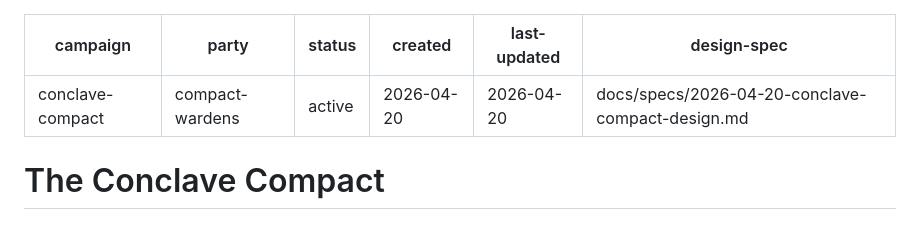
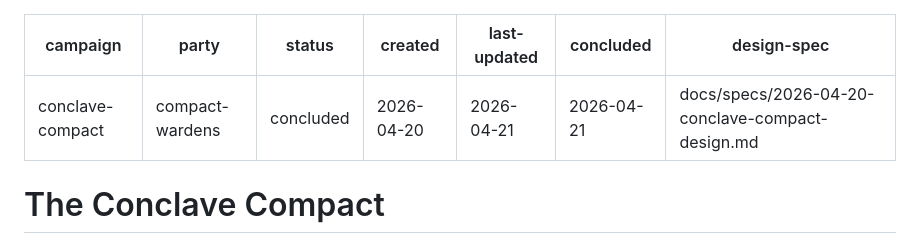
Before and after one commit to giodl73-repo/QUEST, a Markdown page: docs/campaign/conclave-compact.md, the part around the change. GitHub-like rendering.

```diff
--- a/docs/campaign/conclave-compact.md
+++ b/docs/campaign/conclave-compact.md
@@ -1,9 +1,10 @@
 ---
 campaign: conclave-compact
 party: compact-wardens
-status: active
+status: concluded
 created: 2026-04-20
-last-updated: 2026-04-20
+last-updated: 2026-04-21
+concluded: 2026-04-21
 design-spec: docs/specs/2026-04-20-conclave-compact-design.md
 ---
 
```
Also changed, not shown: TRACKER.md (+1 -1 lines), docs/campaign/conclave-compact-retrospective.md (added, +148 -0 lines).
